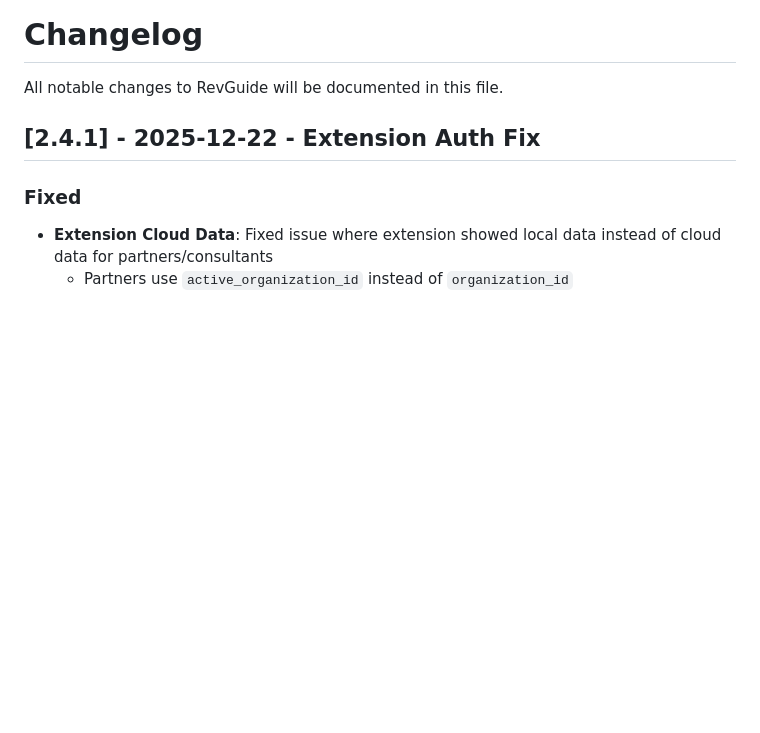
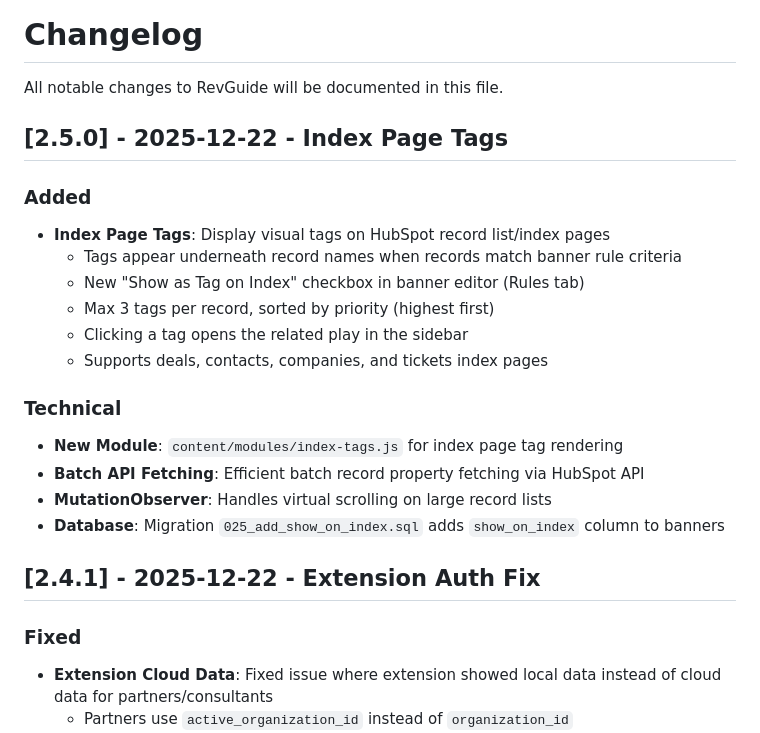
Before and after one commit to brucetmkns/revguide.io, a Markdown page: CHANGELOG.md, the part around the change. GitHub-like rendering; blank space fills up the shorter version.

```diff
--- a/CHANGELOG.md
+++ b/CHANGELOG.md
@@ -1,6 +1,22 @@
 # Changelog
 
 All notable changes to RevGuide will be documented in this file.
+
+## [2.5.0] - 2025-12-22 - Index Page Tags
+
+### Added
+- **Index Page Tags**: Display visual tags on HubSpot record list/index pages
+  - Tags appear underneath record names when records match banner rule criteria
+  - New "Show as Tag on Index" checkbox in banner editor (Rules tab)
+  - Max 3 tags per record, sorted by priority (highest first)
+  - Clicking a tag opens the related play in the sidebar
+  - Supports deals, contacts, companies, and tickets index pages
+
+### Technical
+- **New Module**: `content/modules/index-tags.js` for index page tag rendering
+- **Batch API Fetching**: Efficient batch record property fetching via HubSpot API
+- **MutationObserver**: Handles virtual scrolling on large record lists
+- **Database**: Migration `025_add_show_on_index.sql` adds `show_on_index` column to banners
 
 ## [2.4.1] - 2025-12-22 - Extension Auth Fix
 
```
Also changed, not shown: ROADMAP.md (+11 -2 lines).
